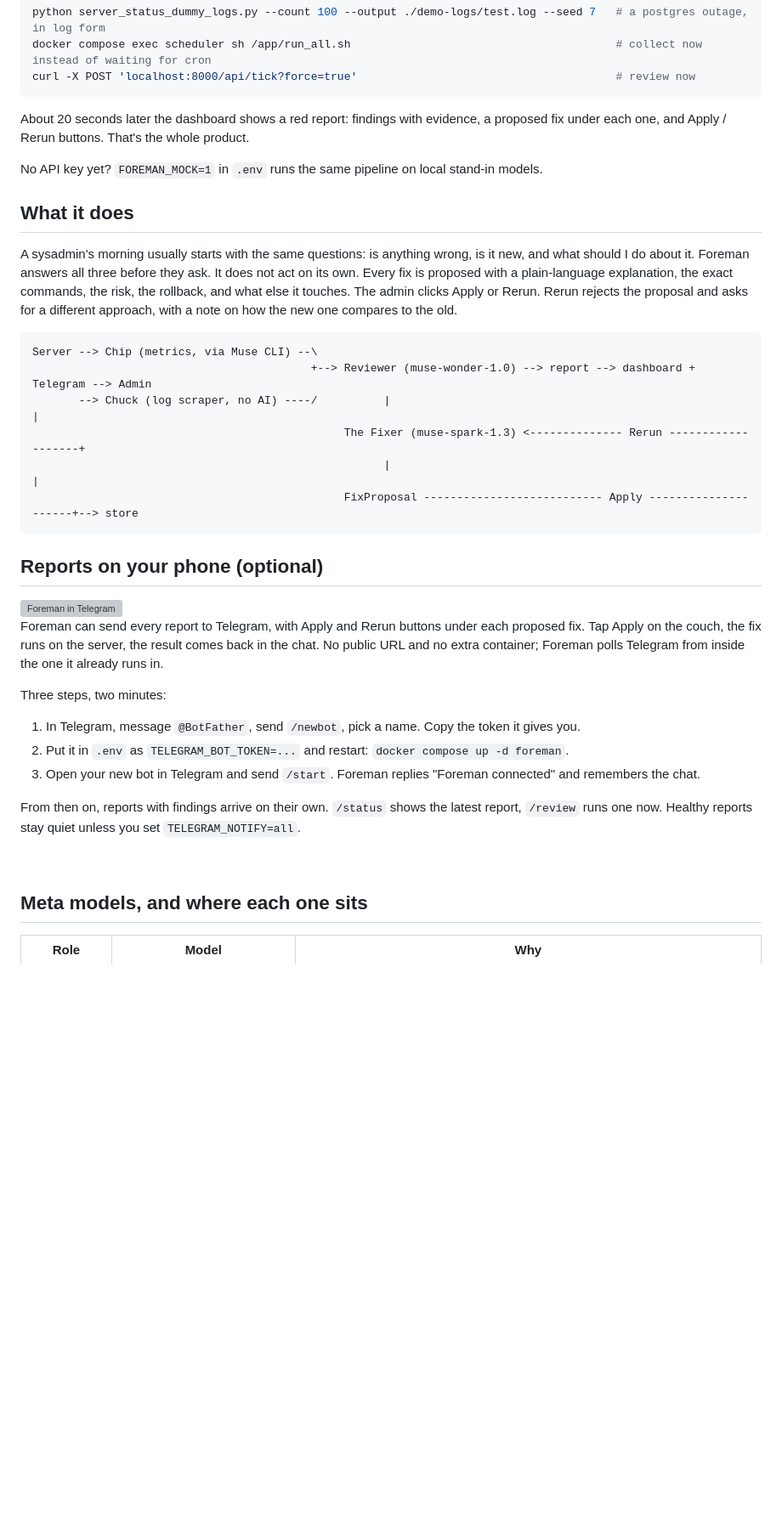
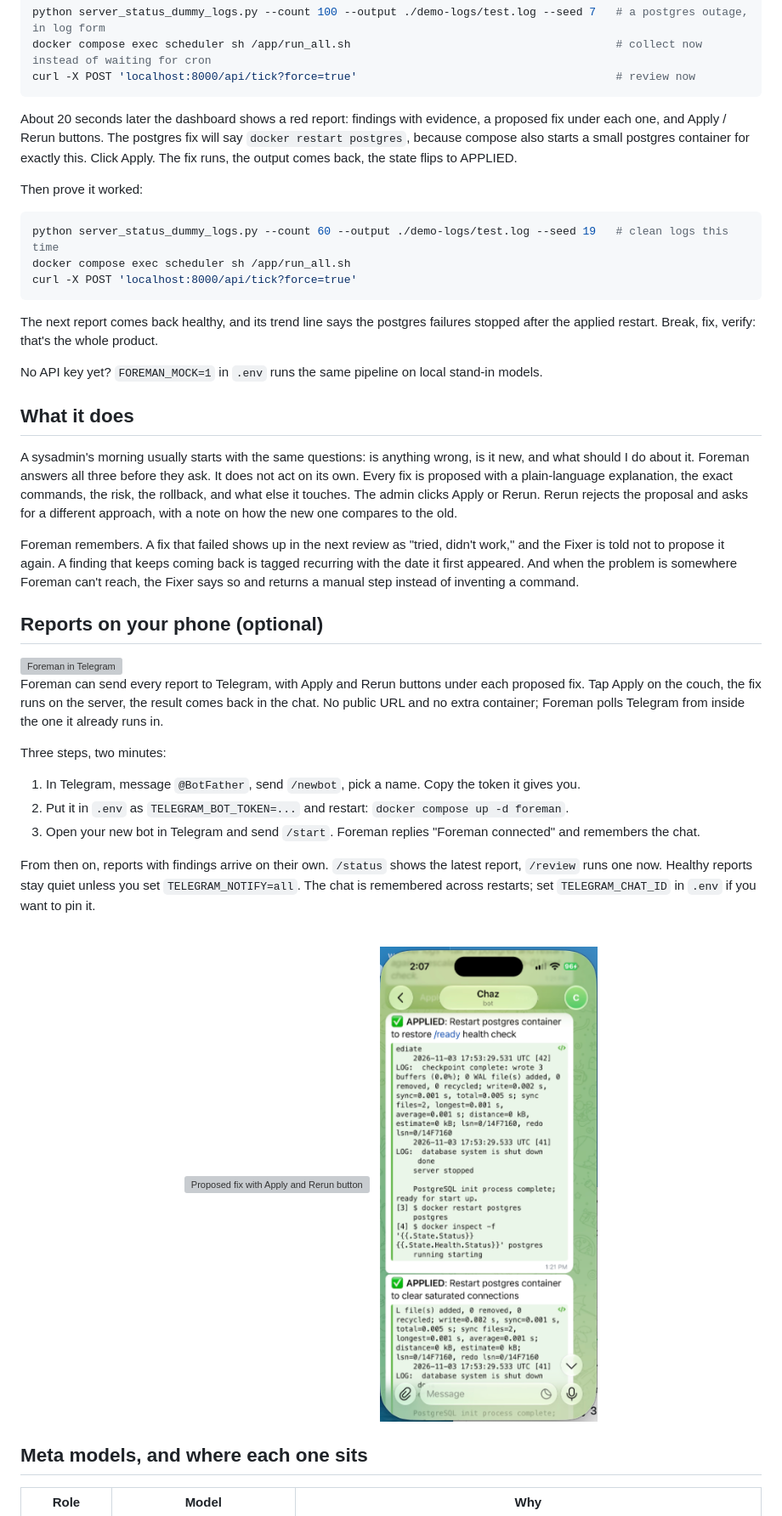
Before and after one commit to hombaez-guy/meta-hackathon, a Markdown page: README.md, the part around one of its changes. Shown at 85% size. Drawn GitHub-style; pictures changed too: docs/telegram-applied.png (added); blank space fills up the shorter version; grey boxes are pictures that could not be loaded.

````diff
--- a/README.md
+++ b/README.md
@@ -26,7 +50,17 @@ docker compose exec scheduler sh /app/run_all.sh
 curl -X POST 'localhost:8000/api/tick?force=true'                                       # review now
 ```
 
-About 20 seconds later the dashboard shows a red report: findings with evidence, a proposed fix under each one, and Apply / Rerun buttons. That's the whole product.
+About 20 seconds later the dashboard shows a red report: findings with evidence, a proposed fix under each one, and Apply / Rerun buttons. The postgres fix will say `docker restart postgres`, because compose also starts a small postgres container for exactly this. Click Apply. The fix runs, the output comes back, the state flips to APPLIED.
+
+Then prove it worked:
+
+```bash
+python server_status_dummy_logs.py --count 60 --output ./demo-logs/test.log --seed 19   # clean logs this time
+docker compose exec scheduler sh /app/run_all.sh
+curl -X POST 'localhost:8000/api/tick?force=true'
+```
+
+The next report comes back healthy, and its trend line says the postgres failures stopped after the applied restart. Break, fix, verify: that's the whole product.
 
 No API key yet? `FOREMAN_MOCK=1` in `.env` runs the same pipeline on local stand-in models.
 
@@ -34,14 +68,7 @@ No API key yet? `FOREMAN_MOCK=1` in `.env` runs the same pipeline on local stand
 
 A sysadmin's morning usually starts with the same questions: is anything wrong, is it new, and what should I do about it. Foreman answers all three before they ask. It does not act on its own. Every fix is proposed with a plain-language explanation, the exact commands, the risk, the rollback, and what else it touches. The admin clicks Apply or Rerun. Rerun rejects the proposal and asks for a different approach, with a note on how the new one compares to the old.
 
-```
-Server --> Chip (metrics, via Muse CLI) --\
-                                          +--> Reviewer (muse-wonder-1.0) --> report --> dashboard + Telegram --> Admin
-       --> Chuck (log scraper, no AI) ----/          |                                                             |
-                                               The Fixer (muse-spark-1.3) <-------------- Rerun -------------------+
-                                                     |                                                             |
-                                               FixProposal --------------------------- Apply ---------------------+--> store
-```
+Foreman remembers. A fix that failed shows up in the next review as "tried, didn't work," and the Fixer is told not to propose it again. A finding that keeps coming back is tagged recurring with the date it first appeared. And when the problem is somewhere Foreman can't reach, the Fixer says so and returns a manual step instead of inventing a command.
 
 ## Reports on your phone (optional)
 
@@ -55,9 +82,14 @@ Three steps, two minutes:
 2. Put it in `.env` as `TELEGRAM_BOT_TOKEN=...` and restart: `docker compose up -d foreman`.
 3. Open your new bot in Telegram and send `/start`. Foreman replies "Foreman connected" and remembers the chat.
 
-From then on, reports with findings arrive on their own. `/status` shows the latest report, `/review` runs one now. Healthy reports stay quiet unless you set `TELEGRAM_NOTIFY=all`.
+From then on, reports with findings arrive on their own. `/status` shows the latest report, `/review` runs one now. Healthy reports stay quiet unless you set `TELEGRAM_NOTIFY=all`. The chat is remembered across restarts; set `TELEGRAM_CHAT_ID` in `.env` if you want to pin it.
 
 <br clear="all">
+
+<p align="center">
+  <img src="docs/telegram.png" width="280" alt="Proposed fix with Apply and Rerun buttons">&nbsp;&nbsp;
+  <img src="docs/telegram-applied.png" width="280" alt="Applied: docker restart postgres, with output">
+</p>
 
 ## Meta models, and where each one sits
 
````
Also changed, not shown: other parts of README.md (+35 -8 lines), docs/how-it-works.png (added), 9 other files.
